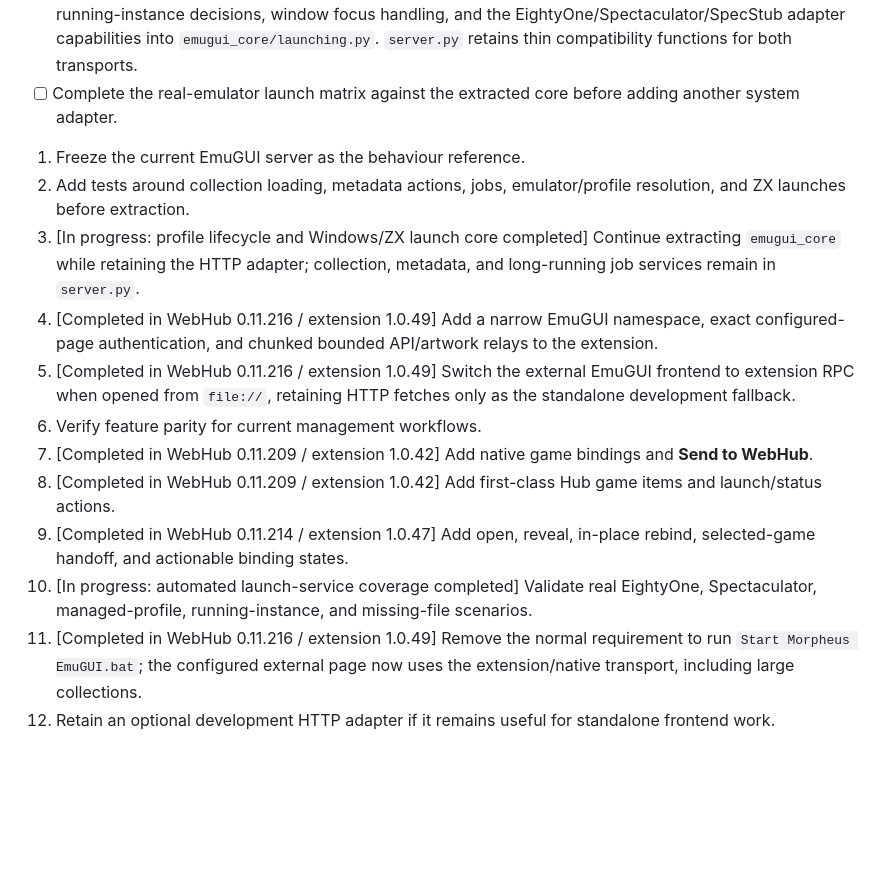
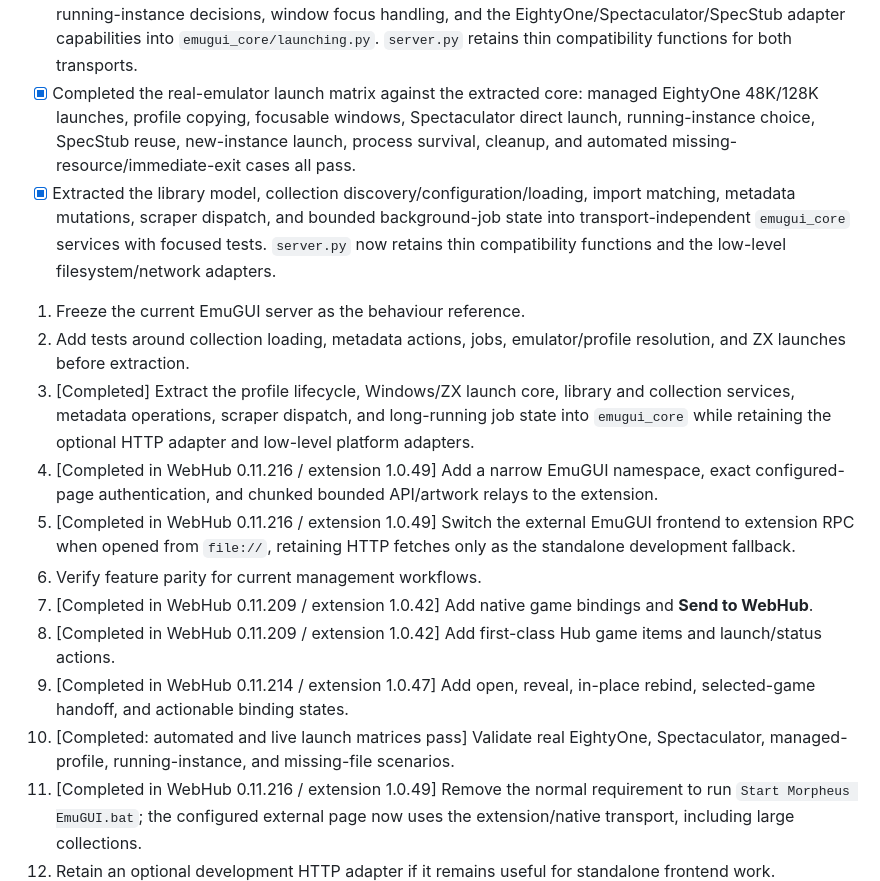
Before and after one commit to MCP-00101010/WebHUB, a Markdown page: EmuGUI-TODO.md, the part around the change. Drawn GitHub-style; blank space fills up the shorter version.

Commit message:
Record EmuGUI validation and service extraction

```diff
--- a/EmuGUI-TODO.md
+++ b/EmuGUI-TODO.md
@@ -289,18 +289,19 @@ Implementation status as of 2026-08-24:
 - [x] Added the server-free external-page transport in WebHub 0.11.215 and completed large-library chunking in 0.11.216 / extension 1.0.49: the configured EmuGUI `web/index.html` uses authenticated generic API and bounded artwork relays through the persistent native host, while the original HTTP server remains an optional fallback.
 - [x] Extracted emulator-profile import, refresh, editing, deletion, and automatic/explicit launch-profile selection into `emugui_core/profiles.py` in WebHub 0.11.217 / extension 1.0.50. File-mode path pickers now retain an interactive five-minute timeout.
 - [x] Extracted Windows launch orchestration, managed EightyOne profile preparation, process startup, running-instance decisions, window focus handling, and the EightyOne/Spectaculator/SpecStub adapter capabilities into `emugui_core/launching.py`. `server.py` retains thin compatibility functions for both transports.
-- [ ] Complete the real-emulator launch matrix against the extracted core before adding another system adapter.
+- [x] Completed the real-emulator launch matrix against the extracted core: managed EightyOne 48K/128K launches, profile copying, focusable windows, Spectaculator direct launch, running-instance choice, SpecStub reuse, new-instance launch, process survival, cleanup, and automated missing-resource/immediate-exit cases all pass.
+- [x] Extracted the library model, collection discovery/configuration/loading, import matching, metadata mutations, scraper dispatch, and bounded background-job state into transport-independent `emugui_core` services with focused tests. `server.py` now retains thin compatibility functions and the low-level filesystem/network adapters.
 
 1. Freeze the current EmuGUI server as the behaviour reference.
 2. Add tests around collection loading, metadata actions, jobs, emulator/profile resolution, and ZX launches before extraction.
-3. [In progress: profile lifecycle and Windows/ZX launch core completed] Continue extracting `emugui_core` while retaining the HTTP adapter; collection, metadata, and long-running job services remain in `server.py`.
+3. [Completed] Extract the profile lifecycle, Windows/ZX launch core, library and collection services, metadata operations, scraper dispatch, and long-running job state into `emugui_core` while retaining the optional HTTP adapter and low-level platform adapters.
 4. [Completed in WebHub 0.11.216 / extension 1.0.49] Add a narrow EmuGUI namespace, exact configured-page authentication, and chunked bounded API/artwork relays to the extension.
 5. [Completed in WebHub 0.11.216 / extension 1.0.49] Switch the external EmuGUI frontend to extension RPC when opened from `file://`, retaining HTTP fetches only as the standalone development fallback.
 6. Verify feature parity for current management workflows.
 7. [Completed in WebHub 0.11.209 / extension 1.0.42] Add native game bindings and **Send to WebHub**.
 8. [Completed in WebHub 0.11.209 / extension 1.0.42] Add first-class Hub game items and launch/status actions.
 9. [Completed in WebHub 0.11.214 / extension 1.0.47] Add open, reveal, in-place rebind, selected-game handoff, and actionable binding states.
-10. [In progress: automated launch-service coverage completed] Validate real EightyOne, Spectaculator, managed-profile, running-instance, and missing-file scenarios.
+10. [Completed: automated and live launch matrices pass] Validate real EightyOne, Spectaculator, managed-profile, running-instance, and missing-file scenarios.
 11. [Completed in WebHub 0.11.216 / extension 1.0.49] Remove the normal requirement to run `Start Morpheus EmuGUI.bat`; the configured external page now uses the extension/native transport, including large collections.
 12. Retain an optional development HTTP adapter if it remains useful for standalone frontend work.
 
```
